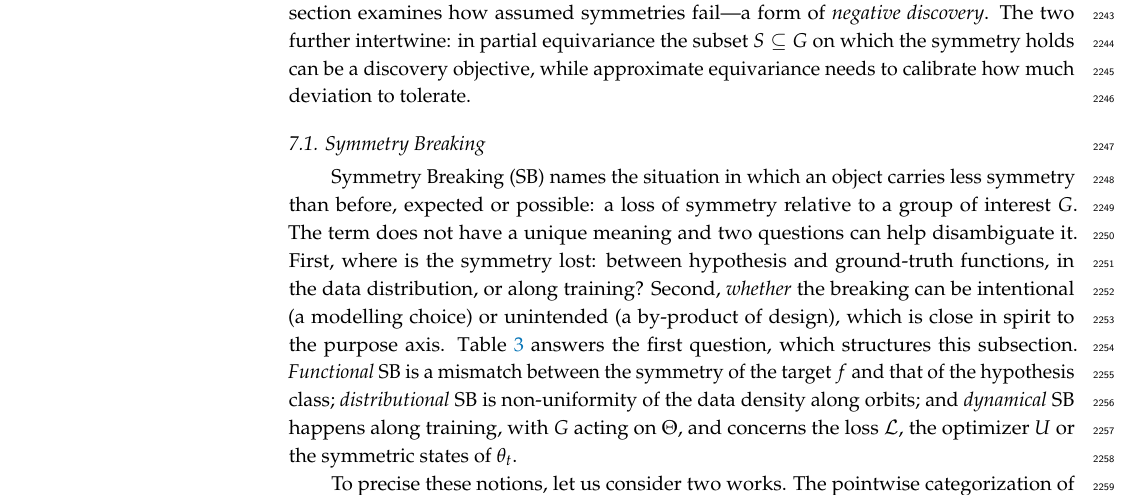
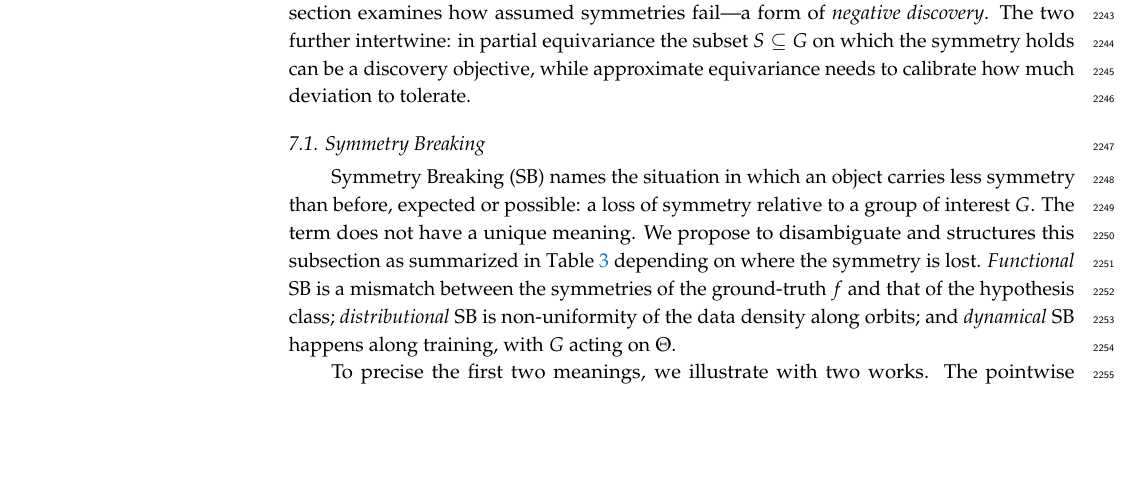
Before and after one commit to PierrickLeroy/Symmetries-in-Deep-Learning-a-Survey, a LaTeX paper (main.tex): part of page 60 of 84 before the commit and part of page 60 of 83 after it, cut so that both start at the same text, the shorter picture padded with empty space. Compiled offline with pdfLaTeX.

Commit message:
small edits

```diff
--- a/main.tex
+++ b/main.tex
@@ -2366,13 +2366,11 @@ The two further intertwine: in partial equivariance the subset $S\subseteq G$ on
 \subsection{Symmetry Breaking}\label{sec:symmetry-breaking-dl}
 % bamler2018p3icml
 Symmetry Breaking (SB) names the situation in which an object carries less symmetry than before, expected or possible: a loss of symmetry relative to a group of interest $G$.
-The term does not have a unique meaning and two questions can help disambiguate it.
-First, where is the symmetry lost: between hypothesis and ground-truth functions, in the data distribution, or along training?
-Second, \emph{whether} the breaking can be intentional (a modelling choice) or unintended (a by-product of design), which is close in spirit to the purpose axis.
-\Cref{table:symmetry-breaking} answers the first question, which structures this subsection.
-\emph{Functional} SB is a mismatch between the symmetry of the target $f$ and that of the hypothesis class; \emph{distributional} SB is non-uniformity of the data density along orbits; and \emph{dynamical} SB happens along training, with $G$ acting on $\Theta$, and concerns the loss $\mathcal L$, the optimizer $U$ or the symmetric states of $\theta_t$.
-
-To precise these notions, let us consider two works.
+The term does not have a unique meaning.
+We propose to disambiguate and structures this subsection as summarized in \Cref{table:symmetry-breaking} depending on where the symmetry is lost.
+\emph{Functional} SB is a mismatch between the symmetries of the ground-truth $f$ and that of the hypothesis class; \emph{distributional} SB is non-uniformity of the data density along orbits; and \emph{dynamical} SB happens along training, with $G$ acting on $\Theta$.
+
+To precise the first two meanings, we illustrate with two works.
 The pointwise categorization of \citet{wang2023a} contrasts functional and distributional meanings.
 For a point $x$ and a transformation $g$: writing $p$ for the data density, they call $g$ at $x$ \emph{correct} when $p(gx)>0$ and $f(gx)=gf(x)$ (the digit $0$ under a $180^\circ$ rotation), \emph{incorrect} when $p(gx)>0$ but $f(gx)\neq gf(x)$ (the digit $6$ sent to $9$), and \emph{extrinsic} when $p(gx)=0$, i.e.\ $g$ carries $x$ off the data support (a rotated $4$).
 Incorrect equivariance is functional SB, whereas extrinsic equivariance falls in distributional SB.
```
